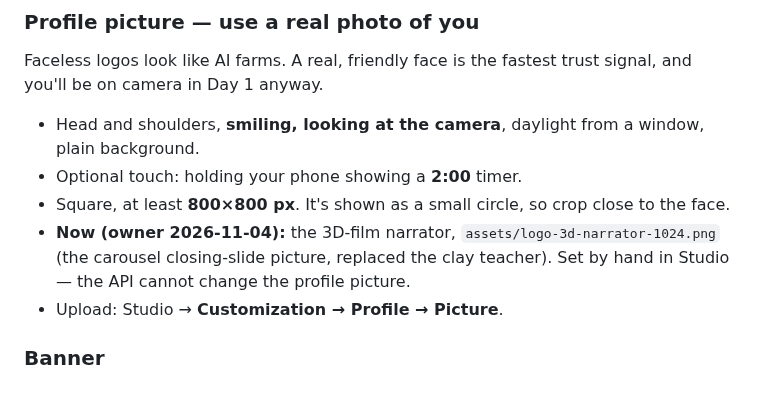
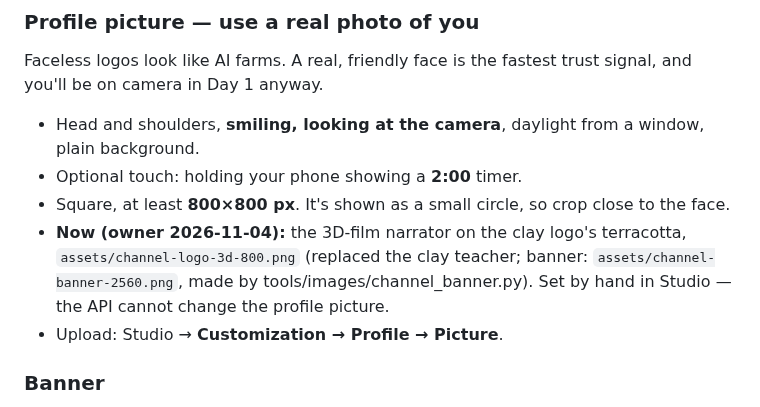
Before and after one commit to muhannadsnan/2min-arabic, a Markdown page: docs/08-channel-setup.md, the part around the change. Drawn GitHub-style.

Commit message:
docs: channel logo and banner files
Co-Authored-By: Claude Opus 5.5 <noreply@anthropic.com>

```diff
--- a/docs/08-channel-setup.md
+++ b/docs/08-channel-setup.md
@@ -58,7 +58,7 @@ Faceless logos look like AI farms. A real, friendly face is the fastest trust si
 - Head and shoulders, **smiling, looking at the camera**, daylight from a window, plain background.
 - Optional touch: holding your phone showing a **2:00** timer.
 - Square, at least **800×800 px**. It's shown as a small circle, so crop close to the face.
-- **Now (owner 2026-11-04):** the 3D-film narrator, `assets/logo-3d-narrator-1024.png` (the carousel closing-slide picture, replaced the clay teacher). Set by hand in Studio — the API cannot change the profile picture.
+- **Now (owner 2026-11-04):** the 3D-film narrator on the clay logo's terracotta, `assets/channel-logo-3d-800.png` (replaced the clay teacher; banner: `assets/channel-banner-2560.png`, made by tools/images/channel_banner.py). Set by hand in Studio — the API cannot change the profile picture.
 - Upload: Studio → **Customization → Profile → Picture**.
 
 ### Banner
```
